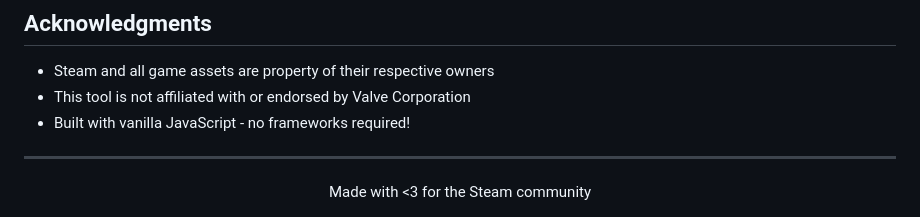
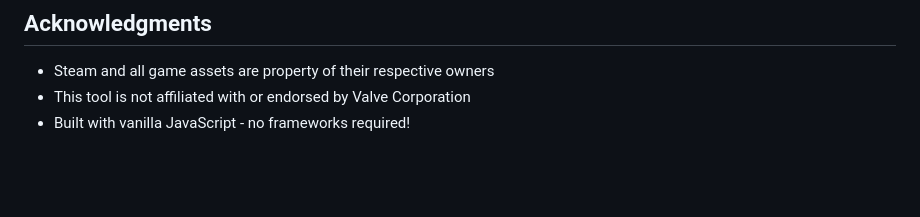
Before and after one commit to koksny/SteamBIG, a Markdown page: README.md, the part around the change. Drawn GitHub-style; blank space fills up the shorter version.

Commit message:
Update README to remove footer and disclaimers
Removed footer and some disclaimers from README.

```diff
--- a/README.md
+++ b/README.md
@@ -170,9 +170,3 @@ This project is licensed under the MIT License - see the [LICENSE](LICENSE) file
 - Steam and all game assets are property of their respective owners
 - This tool is not affiliated with or endorsed by Valve Corporation
 - Built with vanilla JavaScript - no frameworks required!
-
----
-
-<div align="center">
-Made with <3 for the Steam community
-</div>
```
